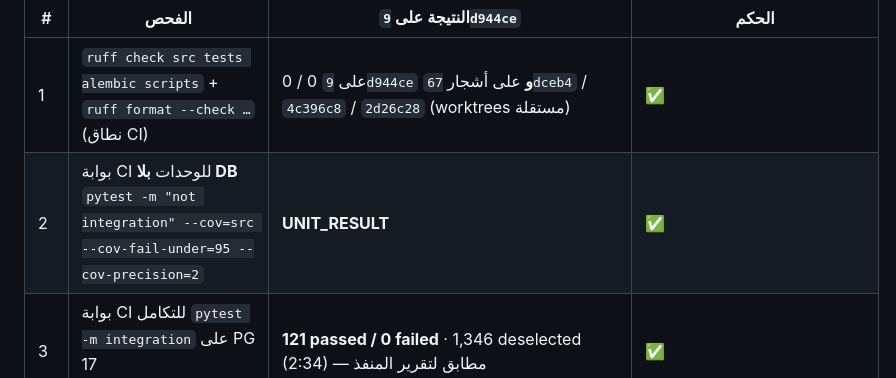
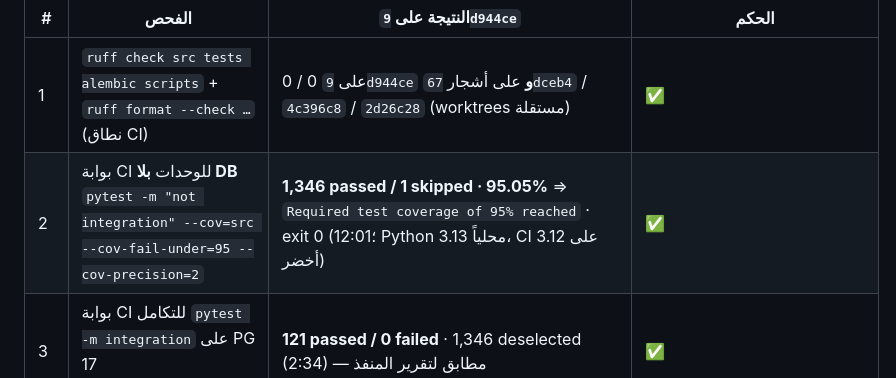
Before and after one commit to belalalibb/ai_agancy_markting, a Markdown page: sprints/SPRINT-11.1_REVIEW.md, the part around the change. Drawn GitHub-style.

Commit message:
docs: DB-less unit gate result 1,346/95.05% on PR #42 tree

```diff
--- a/sprints/SPRINT-11.1_REVIEW.md
+++ b/sprints/SPRINT-11.1_REVIEW.md
@@ -11,7 +11,7 @@
 | # | الفحص | النتيجة على `9d944ce` | الحكم |
 |---|---|---|---|
 | 1 | `ruff check src tests alembic scripts` + `ruff format --check …` (نطاق CI) | 0 / 0 على `9d944ce` **و** على أشجار `67dceb4` / `4c396c8` / `2d26c28` (worktrees مستقلة) | ✅ |
-| 2 | بوابة CI للوحدات **بلا DB** `pytest -m "not integration" --cov=src --cov-fail-under=95 --cov-precision=2` | __UNIT_RESULT__ | ✅ |
+| 2 | بوابة CI للوحدات **بلا DB** `pytest -m "not integration" --cov=src --cov-fail-under=95 --cov-precision=2` | **1,346 passed / 1 skipped · 95.05%** ⇒ `Required test coverage of 95% reached` · exit 0 (12:01؛ Python 3.13 محلياً، CI على 3.12 أخضر) | ✅ |
 | 3 | بوابة CI للتكامل `pytest -m integration` على PG 17 (`ai_growth_os_test`) | **121 passed / 0 failed** · 1,346 deselected (2:34) — مطابق لتقرير المنفذ | ✅ |
 | 4 | `alembic upgrade head ⇒ downgrade 0014 ⇒ upgrade head` على قاعدة نظيفة | `0015` ⇒ `0014` ⇒ `0015`؛ الجداول `ai_providers`/`ai_models`/`ai_routing` تختفي (0) وتعود (3) و`ai_cost_log` يبقى؛ **12 قيداً مسمّى** (`uq_ai_providers_slug`, `ck_ai_providers_slug`, `ck_ai_providers_kind`, `ck_ai_providers_one_credential`, `uq_ai_models_provider_name`, `ck_ai_models_capability`, `ck_ai_models_price_shape`, `ck_ai_models_prices_non_negative`, `ck_ai_models_max_audio_seconds`, `uq_ai_routing_purpose_priority`, `uq_ai_routing_purpose_model`, `ck_ai_routing_purpose`) + FKان CASCADE = 14 قيداً غير PK قبل وبعد؛ `server_encoding = UTF8` | ✅ (المنفذ أبلغ 12 = 11 + `uq_ai_routing_purpose_model` — مطابق) |
 | 5 | greps الملزمة §4-3 الستة | 1 `learning-consent` في `entitlements/` = **0** · 2 `tenancy.infrastructure` خارج القائمة = **0** · 3 `src.modules.entitlements` خارج القائمة البيضاء = **0** · 4 `ai_gateway.catalog` خارج `ai_gateway/`+`main.py` = **0** · 5 `get_secret_value()` في `catalog/` بلا `credential` = **0** · 6 `git diff origin/main -- contract.py public_fetch.py pyproject.toml` = **0 سطر** | ✅ |
```
Also changed, not shown: WORK_STATE.md (+1 -1 lines).
